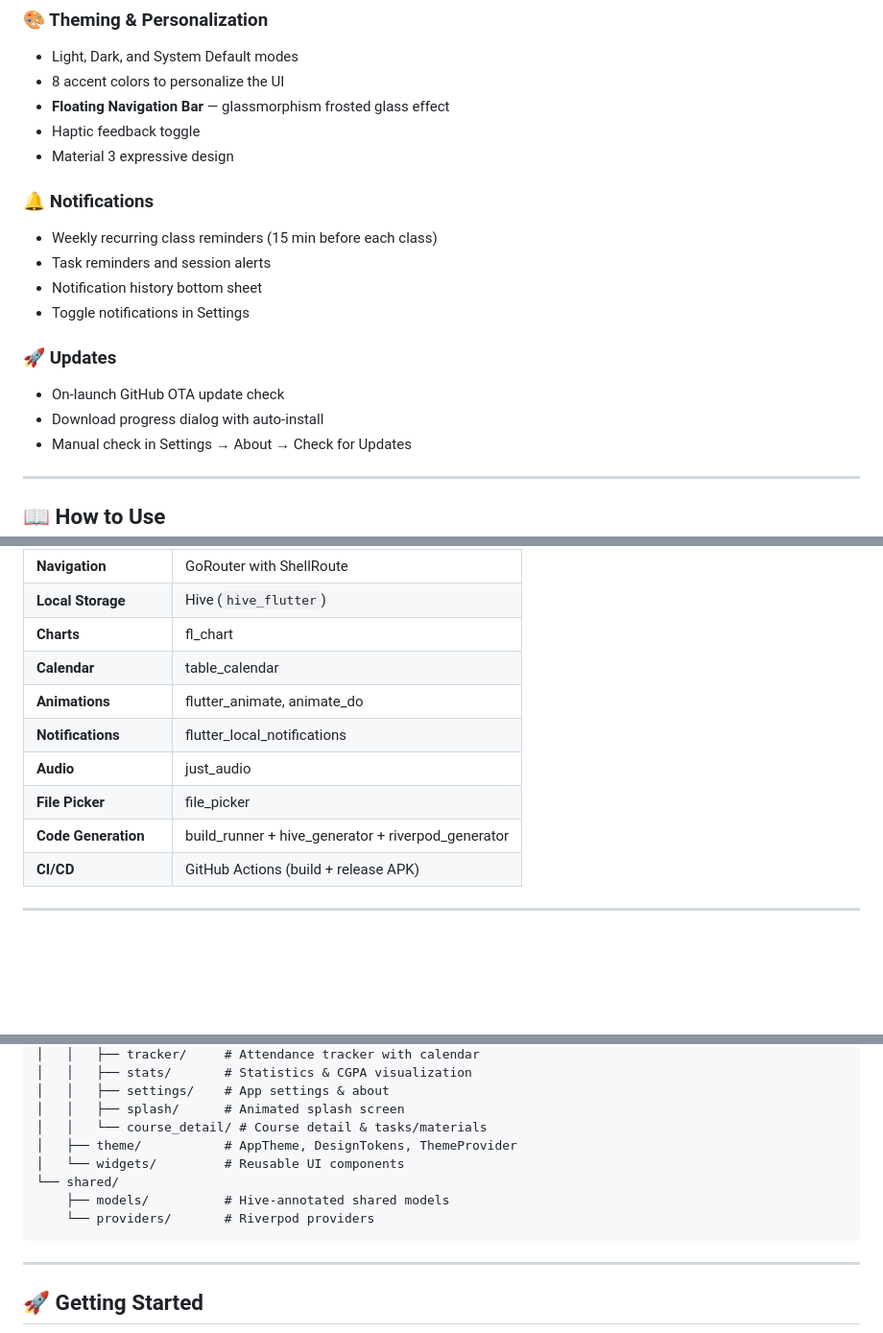
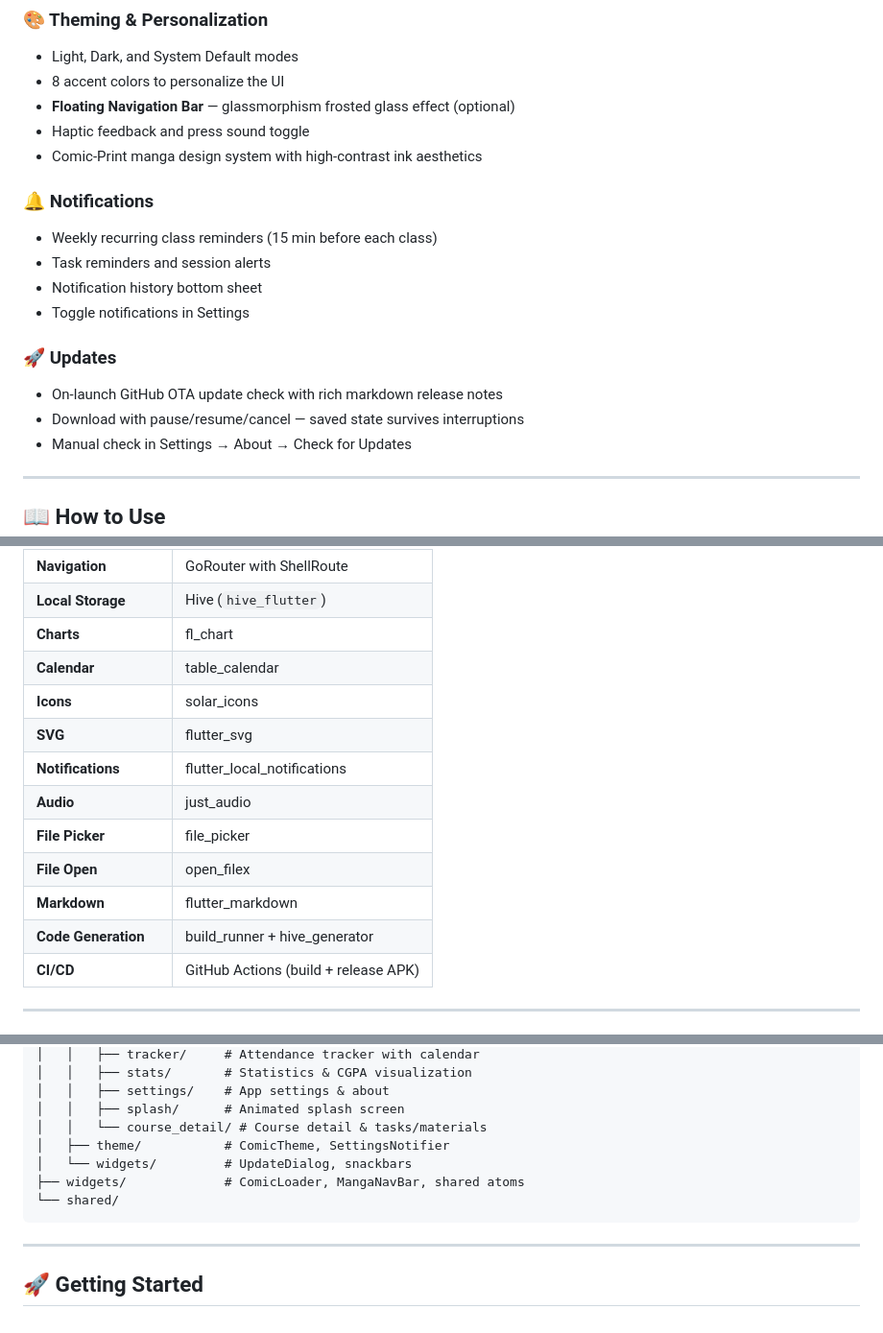
Before and after one commit to MoHamed-B-M/study4u, a Markdown page: README.md, 3 parts joined by grey strips. Shown at 96% size. Rendered like a GitHub page; blank space fills up the shorter version.

Commit message:
update README for v2.0.1: bump version, update features, tech stack, project structure

````diff
--- a/README.md
+++ b/README.md
@@ -61,9 +61,9 @@
 ### 🎨 Theming & Personalization
 - Light, Dark, and System Default modes
 - 8 accent colors to personalize the UI
-- **Floating Navigation Bar** — glassmorphism frosted glass effect
-- Haptic feedback toggle
-- Material 3 expressive design
+- **Floating Navigation Bar** — glassmorphism frosted glass effect (optional)
+- Haptic feedback and press sound toggle
+- Comic-Print manga design system with high-contrast ink aesthetics
 
 ### 🔔 Notifications
 - Weekly recurring class reminders (15 min before each class)
@@ -72,8 +72,8 @@
 - Toggle notifications in Settings
 
 ### 🚀 Updates
-- On-launch GitHub OTA update check
-- Download progress dialog with auto-install
+- On-launch GitHub OTA update check with rich markdown release notes
+- Download with pause/resume/cancel — saved state survives interruptions
 - Manual check in Settings → About → Check for Updates
 
 ---
@@ -156,11 +156,14 @@ When a new version is available, a **native system notification** pops up in you
 | **Local Storage** | Hive (`hive_flutter`) |
 | **Charts** | fl_chart |
 | **Calendar** | table_calendar |
-| **Animations** | flutter_animate, animate_do |
+| **Icons** | solar_icons |
+| **SVG** | flutter_svg |
 | **Notifications** | flutter_local_notifications |
 | **Audio** | just_audio |
 | **File Picker** | file_picker |
-| **Code Generation** | build_runner + hive_generator + riverpod_generator |
+| **File Open** | open_filex |
+| **Markdown** | flutter_markdown |
+| **Code Generation** | build_runner + hive_generator |
 | **CI/CD** | GitHub Actions (build + release APK) |
 
 ---
@@ -192,11 +195,10 @@ lib/
 │   │   ├── settings/    # App settings & about
 │   │   ├── splash/      # Animated splash screen
 │   │   └── course_detail/ # Course detail & tasks/materials
-│   ├── theme/           # AppTheme, DesignTokens, ThemeProvider
-│   └── widgets/         # Reusable UI components
+│   ├── theme/           # ComicTheme, SettingsNotifier
+│   └── widgets/         # UpdateDialog, snackbars
+├── widgets/             # ComicLoader, MangaNavBar, shared atoms
 └── shared/
-    ├── models/          # Hive-annotated shared models
-    └── providers/       # Riverpod providers
 ```
 
 ---
````
Also changed, not shown: other parts of README.md (+5 -5 lines).
